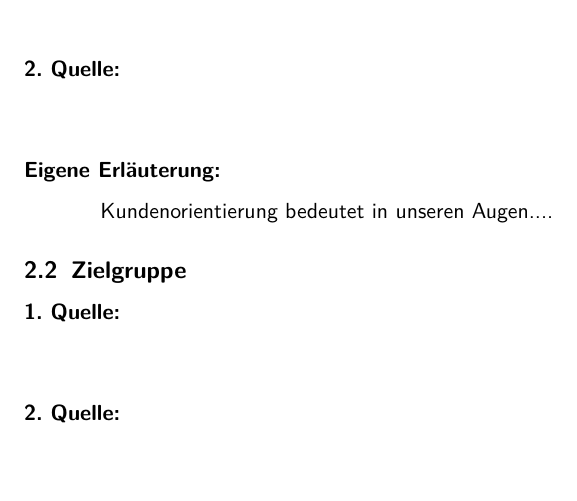
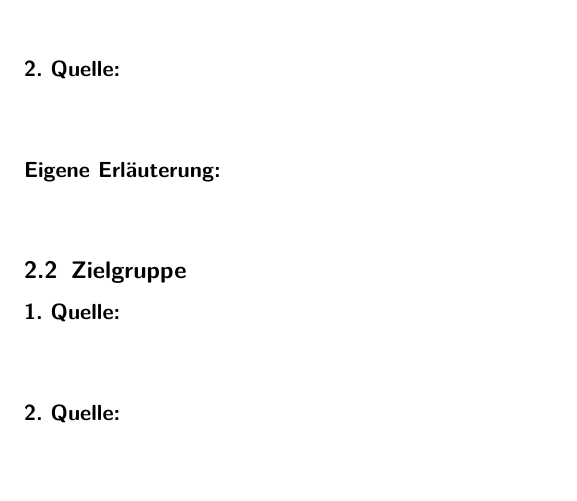
Before and after one commit to therealossi/Marketing, a LaTeX paper (main.tex, which reads Ausarbeitung/Aufgabe1.tex): part of page 5 of 7, cut so that both start at the same text. Compiled offline with pdfLaTeX.

Commit message:
neues update

```diff
--- a/Ausarbeitung/Aufgabe1.tex
+++ b/Ausarbeitung/Aufgabe1.tex
@@ -10,7 +10,6 @@
         \end{abstract}
         \subsubsection*{Eigene Erläuterung:}
         \begin{abstract}
-            Kundenorientierung bedeutet in unseren Augen....
             %Eigene Erläuterung Kundenorientierung
         \end{abstract}
     \subsection{Zielgruppe}
```
Also changed, not shown: main.pdf, 4 other files.
